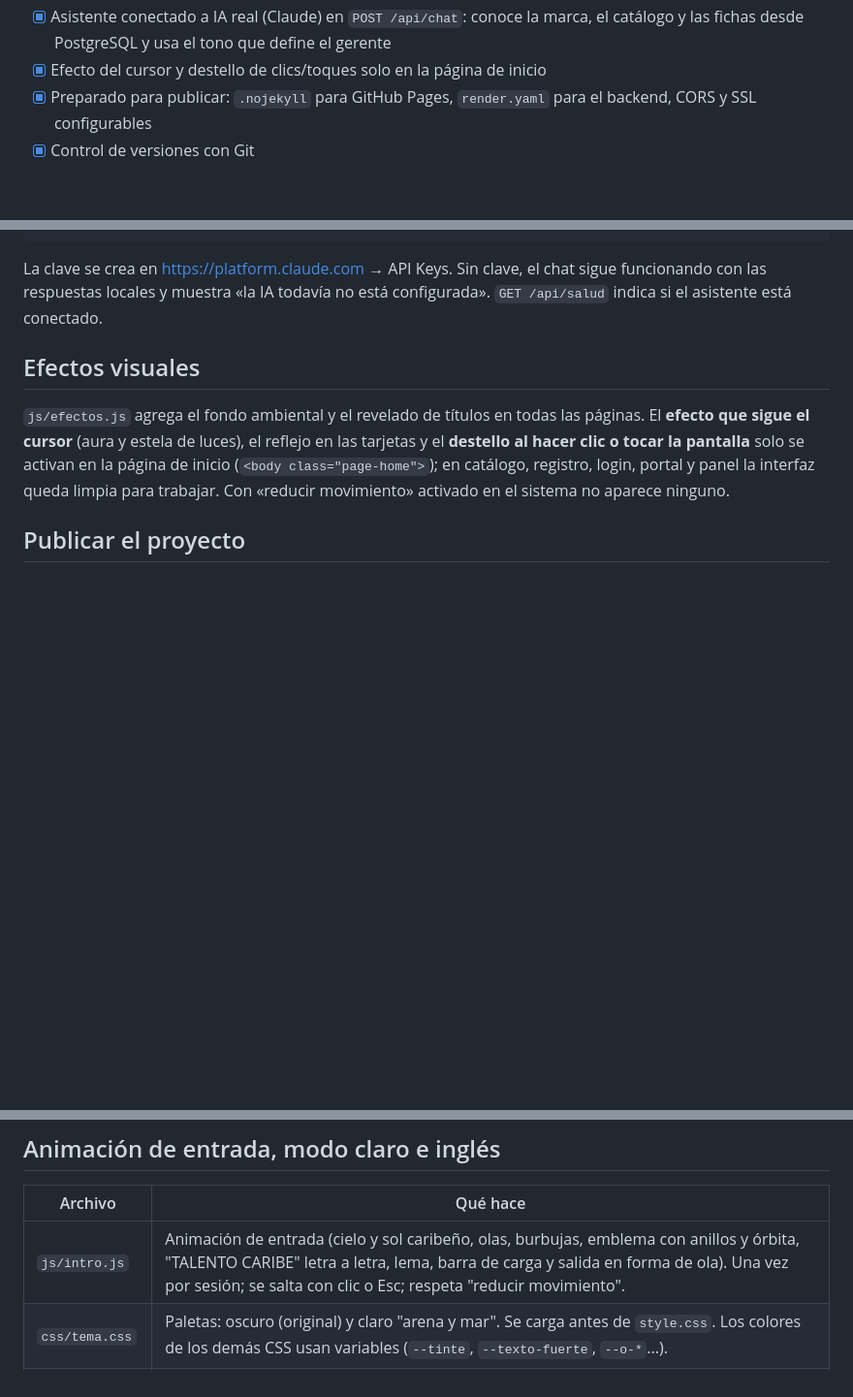
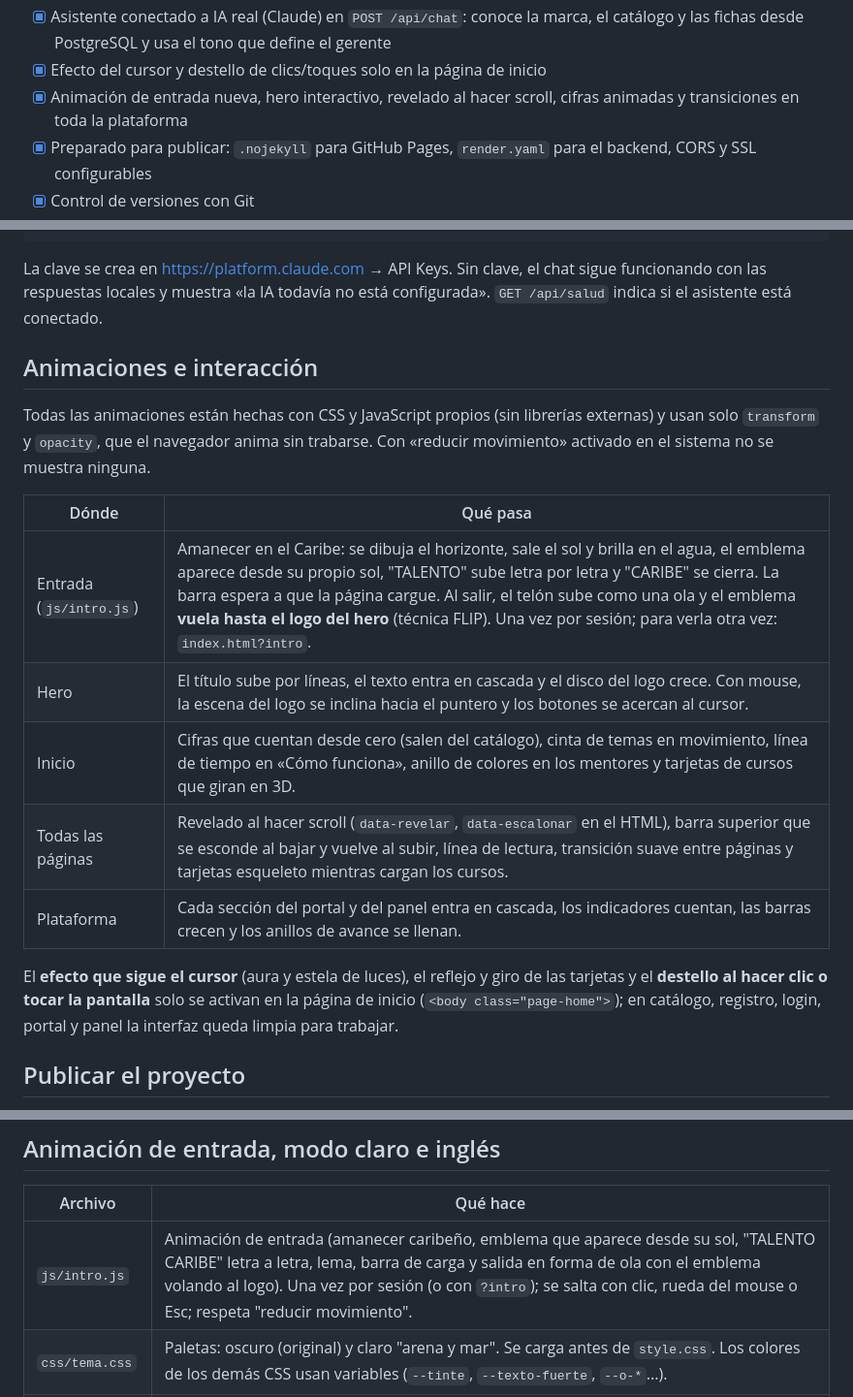
Before and after one commit to josrcs/talento-caribe, a Markdown page: README.md, 3 parts joined by grey strips. Shown at 97% size. GitHub-like rendering; blank space fills up the shorter version.

Commit message:
Documenta las animaciones y cómo volver a ver la entrada

```diff
--- a/README.md
+++ b/README.md
@@ -74,6 +74,7 @@ psql -U postgres -d talento_caribe -f database/seed.sql
 - [x] Inscripción en una ficha, actividades por módulo y ficha, y seguimiento docente módulo por módulo
 - [x] Asistente conectado a IA real (Claude) en `POST /api/chat`: conoce la marca, el catálogo y las fichas desde PostgreSQL y usa el tono que define el gerente
 - [x] Efecto del cursor y destello de clics/toques solo en la página de inicio
+- [x] Animación de entrada nueva, hero interactivo, revelado al hacer scroll, cifras animadas y transiciones en toda la plataforma
 - [x] Preparado para publicar: `.nojekyll` para GitHub Pages, `render.yaml` para el backend, CORS y SSL configurables
 - [x] Control de versiones con Git
 - [ ] Poner `ANTHROPIC_API_KEY` en `backend/.env` (sin ella el asistente usa respuestas locales)
@@ -112,9 +113,19 @@ ANTHROPIC_API_KEY=sk-ant-...
 
 La clave se crea en https://platform.claude.com → API Keys. Sin clave, el chat sigue funcionando con las respuestas locales y muestra «la IA todavía no está configurada». `GET /api/salud` indica si el asistente está conectado.
 
-## Efectos visuales
+## Animaciones e interacción
 
-`js/efectos.js` agrega el fondo ambiental y el revelado de títulos en todas las páginas. El **efecto que sigue el cursor** (aura y estela de luces), el reflejo en las tarjetas y el **destello al hacer clic o tocar la pantalla** solo se activan en la página de inicio (`<body class="page-home">`); en catálogo, registro, login, portal y panel la interfaz queda limpia para trabajar. Con «reducir movimiento» activado en el sistema no aparece ninguno.
+Todas las animaciones están hechas con CSS y JavaScript propios (sin librerías externas) y usan solo `transform` y `opacity`, que el navegador anima sin trabarse. Con «reducir movimiento» activado en el sistema no se muestra ninguna.
+
+| Dónde | Qué pasa |
+|---|---|
+| Entrada (`js/intro.js`) | Amanecer en el Caribe: se dibuja el horizonte, sale el sol y brilla en el agua, el emblema aparece desde su propio sol, "TALENTO" sube letra por letra y "CARIBE" se cierra. La barra espera a que la página cargue. Al salir, el telón sube como una ola y el emblema **vuela hasta el logo del hero** (técnica FLIP). Una vez por sesión; para verla otra vez: `index.html?intro`. |
+| Hero | El título sube por líneas, el texto entra en cascada y el disco del logo crece. Con mouse, la escena del logo se inclina hacia el puntero y los botones se acercan al cursor. |
+| Inicio | Cifras que cuentan desde cero (salen del catálogo), cinta de temas en movimiento, línea de tiempo en «Cómo funciona», anillo de colores en los mentores y tarjetas de cursos que giran en 3D. |
+| Todas las páginas | Revelado al hacer scroll (`data-revelar`, `data-escalonar` en el HTML), barra superior que se esconde al bajar y vuelve al subir, línea de lectura, transición suave entre páginas y tarjetas esqueleto mientras cargan los cursos. |
+| Plataforma | Cada sección del portal y del panel entra en cascada, los indicadores cuentan, las barras crecen y los anillos de avance se llenan. |
+
+El **efecto que sigue el cursor** (aura y estela de luces), el reflejo y giro de las tarjetas y el **destello al hacer clic o tocar la pantalla** solo se activan en la página de inicio (`<body class="page-home">`); en catálogo, registro, login, portal y panel la interfaz queda limpia para trabajar.
 
 ## Publicar el proyecto
 
@@ -157,7 +168,7 @@ Cuando Render termine, copia la URL del servidor (por ejemplo `https://talento-c
 
 | Archivo | Qué hace |
 |---|---|
-| `js/intro.js` | Animación de entrada (cielo y sol caribeño, olas, burbujas, emblema con anillos y órbita, "TALENTO CARIBE" letra a letra, lema, barra de carga y salida en forma de ola). Una vez por sesión; se salta con clic o Esc; respeta "reducir movimiento". |
+| `js/intro.js` | Animación de entrada (amanecer caribeño, emblema que aparece desde su sol, "TALENTO CARIBE" letra a letra, lema, barra de carga y salida en forma de ola con el emblema volando al logo). Una vez por sesión (o con `?intro`); se salta con clic, rueda del mouse o Esc; respeta "reducir movimiento". |
 | `css/tema.css` | Paletas: oscuro (original) y claro "arena y mar". Se carga antes de `style.css`. Los colores de los demás CSS usan variables (`--tinte`, `--texto-fuerte`, `--o-*`...). |
 | `js/i18n.js` | Aplica tema e idioma antes de pintar, traduce textos y atributos (también lo que el JS pinta después) y añade los botones ☀/🌙 y ES/EN. Expone `TCIdioma` y `TCi18n.t()`. |
 | `js/i18n-en.js` | Diccionario español → inglés. `#` = cualquier número. `TC_EN_PATRONES` cubre frases con nombres. |
```
